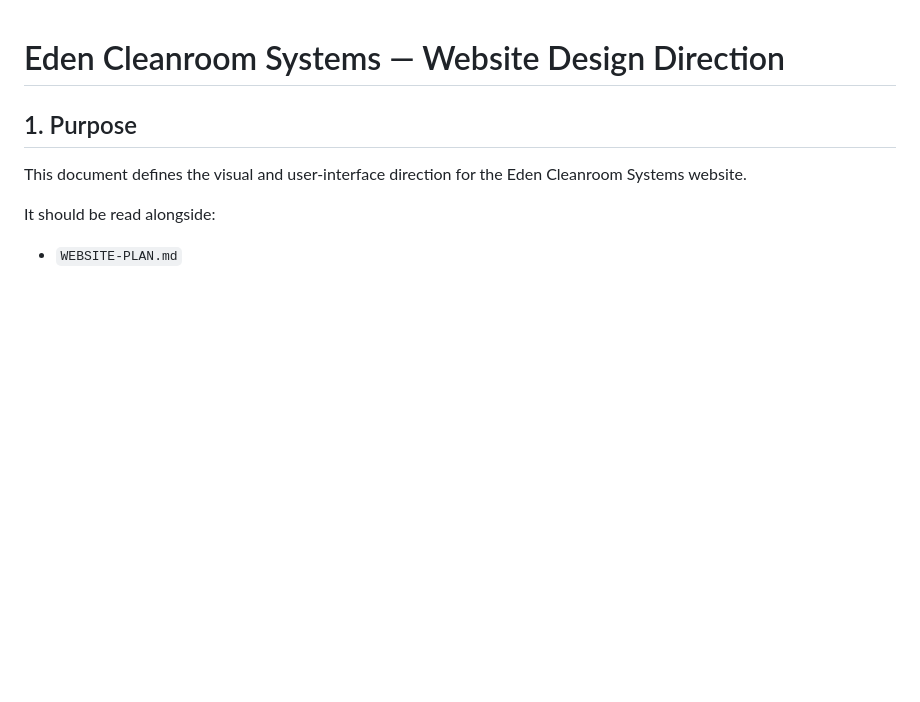
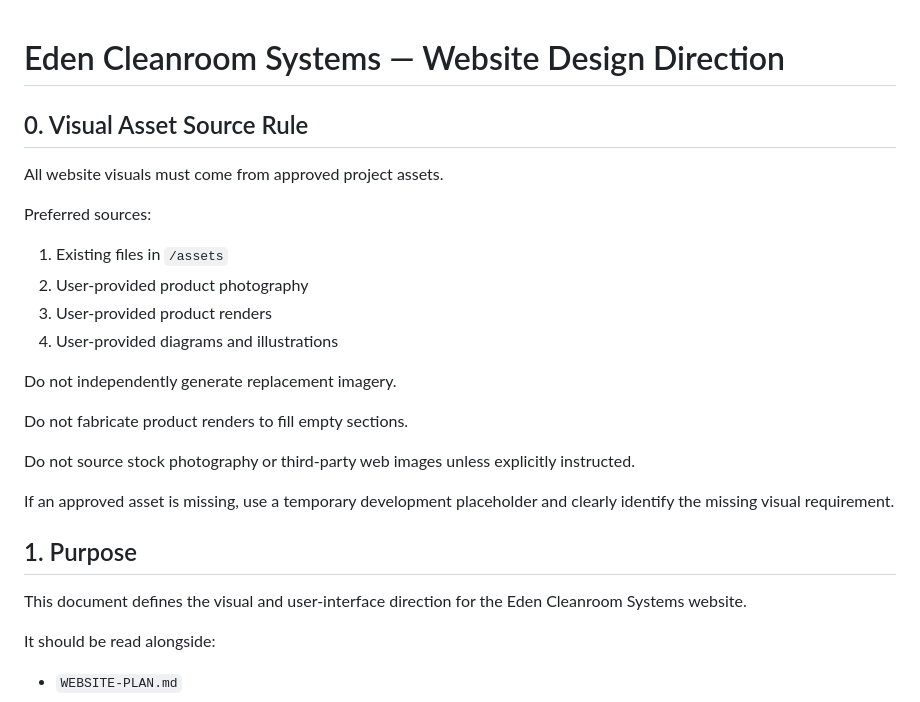
Before and after one commit to TylerDaGeorge/tylerdageorge.github.io, a Markdown page: docs/DESIGN.md, the part around the change. Drawn GitHub-style; blank space fills up the shorter version.

Commit message:
Establish visual asset source rules
Added guidelines for sourcing visual assets for the website.

```diff
--- a/docs/DESIGN.md
+++ b/docs/DESIGN.md
@@ -1,4 +1,23 @@
 # Eden Cleanroom Systems — Website Design Direction
+
+## 0. Visual Asset Source Rule
+
+All website visuals must come from approved project assets.
+
+Preferred sources:
+
+1. Existing files in `/assets`
+2. User-provided product photography
+3. User-provided product renders
+4. User-provided diagrams and illustrations
+
+Do not independently generate replacement imagery.
+
+Do not fabricate product renders to fill empty sections.
+
+Do not source stock photography or third-party web images unless explicitly instructed.
+
+If an approved asset is missing, use a temporary development placeholder and clearly identify the missing visual requirement.
 
 ## 1. Purpose
 
```
